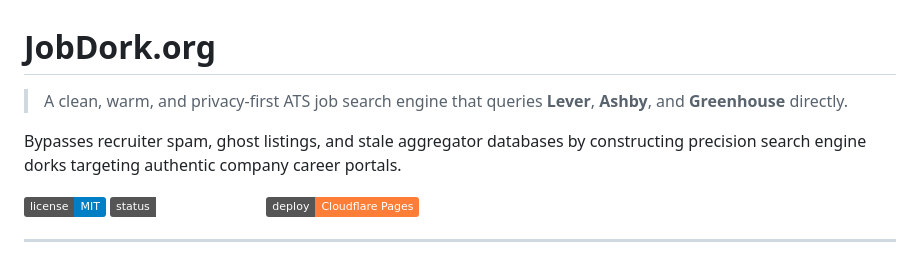
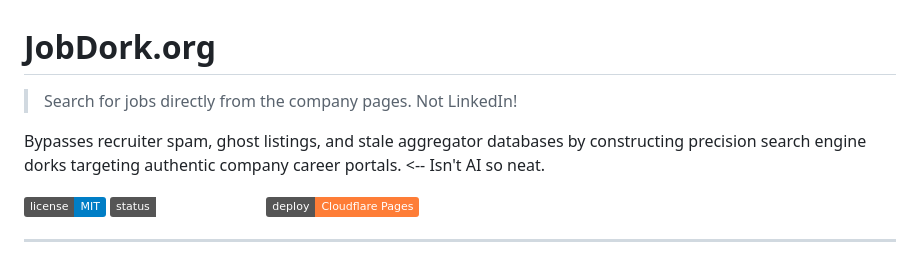
Before and after one commit to VidyaBodepudi/jobdork.org, a Markdown page: README.md, the part around the change. Drawn GitHub-style; badges without logos.

Commit message:
complaining about ai
Updated project description for clarity and added a note about AI.

```diff
--- a/README.md
+++ b/README.md
@@ -1,8 +1,8 @@
 # JobDork.org
 
-> A clean, warm, and privacy-first ATS job search engine that queries **Lever**, **Ashby**, and **Greenhouse** directly.
+> Search for jobs directly from the company pages. Not LinkedIn!
 
-Bypasses recruiter spam, ghost listings, and stale aggregator databases by constructing precision search engine dorks targeting authentic company career portals.
+Bypasses recruiter spam, ghost listings, and stale aggregator databases by constructing precision search engine dorks targeting authentic company career portals. <-- Isn't AI so neat.
 
 ![License](https://img.shields.io/badge/license-MIT-blue.svg)
 ![Status](https://img.shields.io/badge/status-production--ready-emerald.svg)
```
